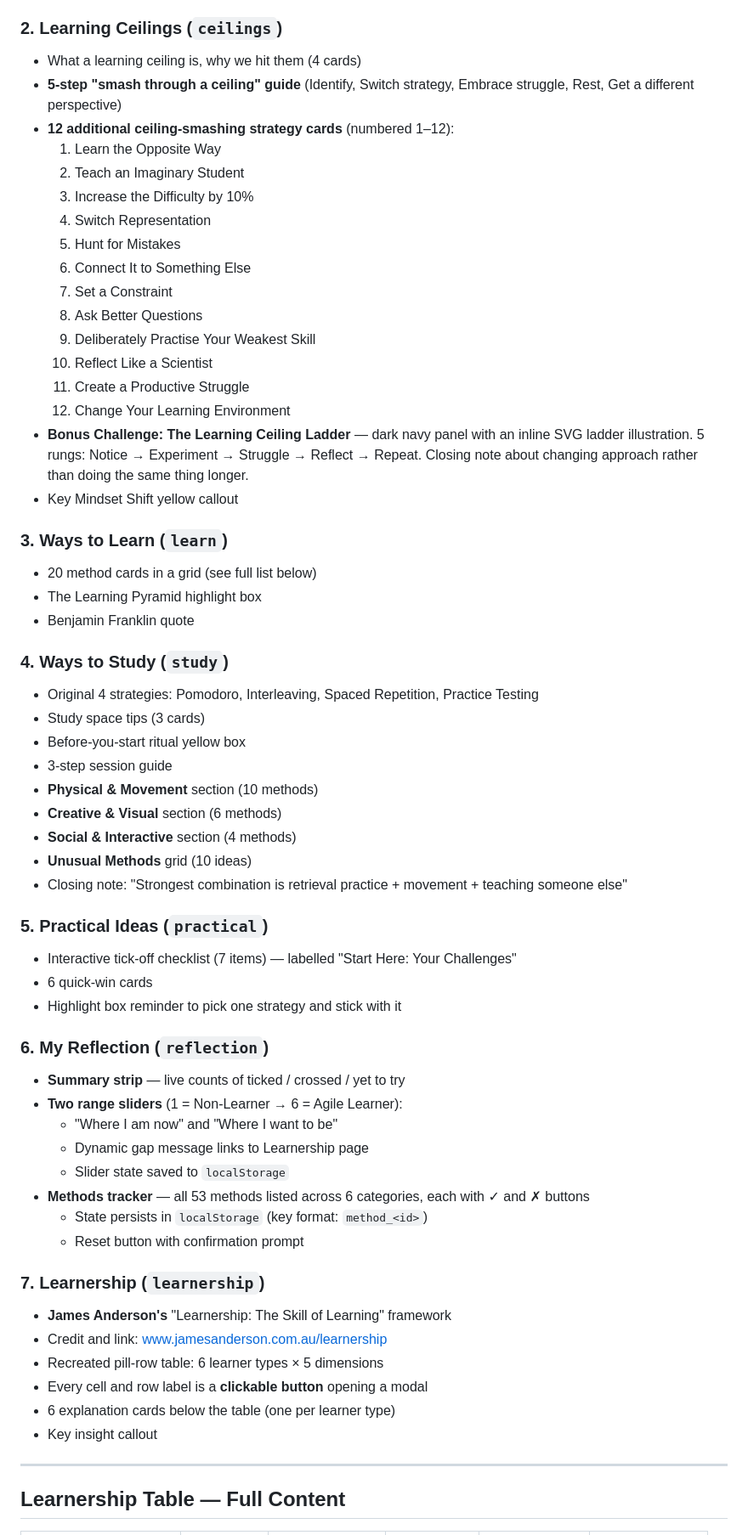
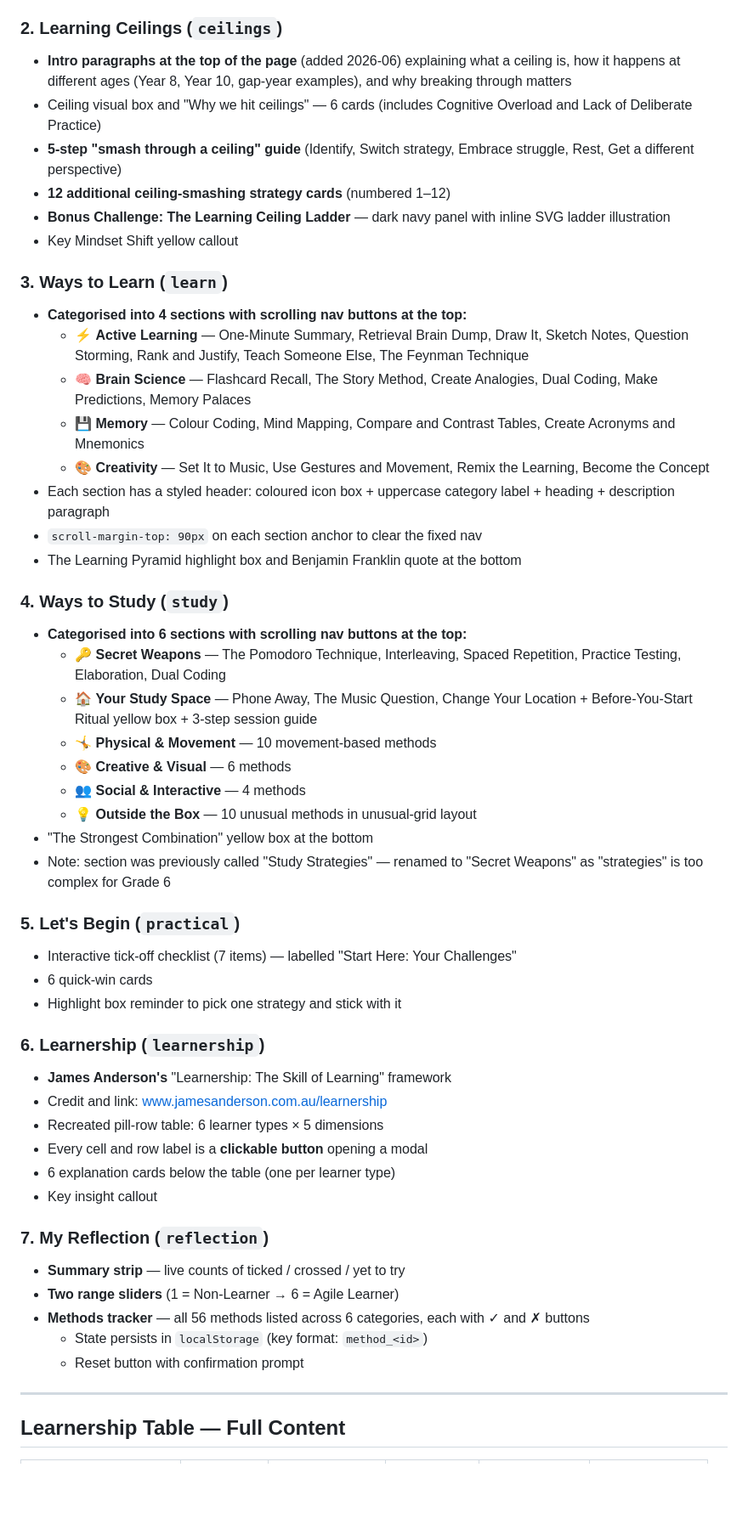
Before and after one commit to aerwin-sgcs/HelpMeLearn, a Markdown page: HANDOVER.md, the part around one of its changes. Shown at 85% size. Rendered like a GitHub page; blank space fills up the shorter version.

```diff
--- a/HANDOVER.md
+++ b/HANDOVER.md
@@ -39,62 +42,53 @@ All content lives in **`index.html`** — one file, no build tools, no dependenc
 - Highlight box and a quote
 
 ### 2. Learning Ceilings (`ceilings`)
-- What a learning ceiling is, why we hit them (4 cards)
+- **Intro paragraphs at the top of the page** (added 2026-06) explaining what a ceiling is, how it happens at different ages (Year 8, Year 10, gap-year examples), and why breaking through matters
+- Ceiling visual box and "Why we hit ceilings" — 6 cards (includes Cognitive Overload and Lack of Deliberate Practice)
 - **5-step "smash through a ceiling" guide** (Identify, Switch strategy, Embrace struggle, Rest, Get a different perspective)
-- **12 additional ceiling-smashing strategy cards** (numbered 1–12):
-  1. Learn the Opposite Way
-  2. Teach an Imaginary Student
-  3. Increase the Difficulty by 10%
-  4. Switch Representation
-  5. Hunt for Mistakes
-  6. Connect It to Something Else
-  7. Set a Constraint
-  8. Ask Better Questions
-  9. Deliberately Practise Your Weakest Skill
-  10. Reflect Like a Scientist
-  11. Create a Productive Struggle
-  12. Change Your Learning Environment
-- **Bonus Challenge: The Learning Ceiling Ladder** — dark navy panel with an inline SVG ladder illustration. 5 rungs: Notice → Experiment → Struggle → Reflect → Repeat. Closing note about changing approach rather than doing the same thing longer.
+- **12 additional ceiling-smashing strategy cards** (numbered 1–12)
+- **Bonus Challenge: The Learning Ceiling Ladder** — dark navy panel with inline SVG ladder illustration
 - Key Mindset Shift yellow callout
 
 ### 3. Ways to Learn (`learn`)
-- 20 method cards in a grid (see full list below)
-- The Learning Pyramid highlight box
-- Benjamin Franklin quote
+- **Categorised into 4 sections with scrolling nav buttons at the top:**
+  - ⚡ **Active Learning** — One-Minute Summary, Retrieval Brain Dump, Draw It, Sketch Notes, Question Storming, Rank and Justify, Teach Someone Else, The Feynman Technique
+  - 🧠 **Brain Science** — Flashcard Recall, The Story Method, Create Analogies, Dual Coding, Make Predictions, Memory Palaces
+  - 💾 **Memory** — Colour Coding, Mind Mapping, Compare and Contrast Tables, Create Acronyms and Mnemonics
+  - 🎨 **Creativity** — Set It to Music, Use Gestures and Movement, Remix the Learning, Become the Concept
+- Each section has a styled header: coloured icon box + uppercase category label + heading + description paragraph
+- `scroll-margin-top: 90px` on each section anchor to clear the fixed nav
+- The Learning Pyramid highlight box and Benjamin Franklin quote at the bottom
 
 ### 4. Ways to Study (`study`)
-- Original 4 strategies: Pomodoro, Interleaving, Spaced Repetition, Practice Testing
-- Study space tips (3 cards)
-- Before-you-start ritual yellow box
-- 3-step session guide
-- **Physical & Movement** section (10 methods)
-- **Creative & Visual** section (6 methods)
-- **Social & Interactive** section (4 methods)
-- **Unusual Methods** grid (10 ideas)
-- Closing note: "Strongest combination is retrieval practice + movement + teaching someone else"
+- **Categorised into 6 sections with scrolling nav buttons at the top:**
+  - 🔑 **Secret Weapons** — The Pomodoro Technique, Interleaving, Spaced Repetition, Practice Testing, Elaboration, Dual Coding
+  - 🏠 **Your Study Space** — Phone Away, The Music Question, Change Your Location + Before-You-Start Ritual yellow box + 3-step session guide
+  - 🤸 **Physical & Movement** — 10 movement-based methods
+  - 🎨 **Creative & Visual** — 6 methods
+  - 👥 **Social & Interactive** — 4 methods
+  - 💡 **Outside the Box** — 10 unusual methods in unusual-grid layout
+- "The Strongest Combination" yellow box at the bottom
+- Note: section was previously called "Study Strategies" — renamed to "Secret Weapons" as "strategies" is too complex for Grade 6
 
-### 5. Practical Ideas (`practical`)
+### 5. Let's Begin (`practical`)
 - Interactive tick-off checklist (7 items) — labelled "Start Here: Your Challenges"
 - 6 quick-win cards
 - Highlight box reminder to pick one strategy and stick with it
 
-### 6. My Reflection (`reflection`)
-- **Summary strip** — live counts of ticked / crossed / yet to try
-- **Two range sliders** (1 = Non-Learner → 6 = Agile Learner):
-  - "Where I am now" and "Where I want to be"
-  - Dynamic gap message links to Learnership page
-  - Slider state saved to `localStorage`
-- **Methods tracker** — all 53 methods listed across 6 categories, each with ✓ and ✗ buttons
-  - State persists in `localStorage` (key format: `method_<id>`)
-  - Reset button with confirmation prompt
-
-### 7. Learnership (`learnership`)
+### 6. Learnership (`learnership`)
 - **James Anderson's** "Learnership: The Skill of Learning" framework
 - Credit and link: www.jamesanderson.com.au/learnership
 - Recreated pill-row table: 6 learner types × 5 dimensions
 - Every cell and row label is a **clickable button** opening a modal
 - 6 explanation cards below the table (one per learner type)
 - Key insight callout
+
+### 7. My Reflection (`reflection`)
+- **Summary strip** — live counts of ticked / crossed / yet to try
+- **Two range sliders** (1 = Non-Learner → 6 = Agile Learner)
+- **Methods tracker** — all 56 methods listed across 6 categories, each with ✓ and ✗ buttons
+  - State persists in `localStorage` (key format: `method_<id>`)
+  - Reset button with confirmation prompt
 
 ---
 
```
Also changed, not shown: other parts of HANDOVER.md (+51 -46 lines).
